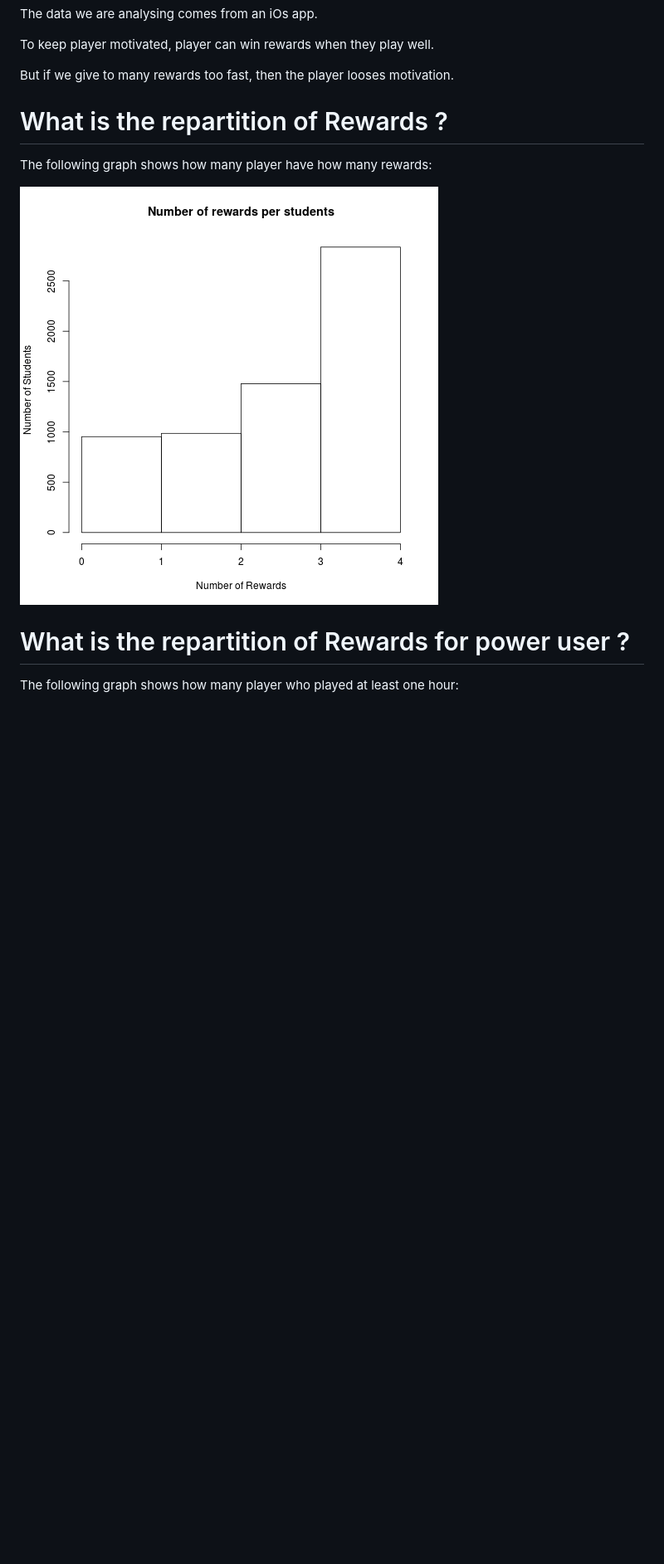
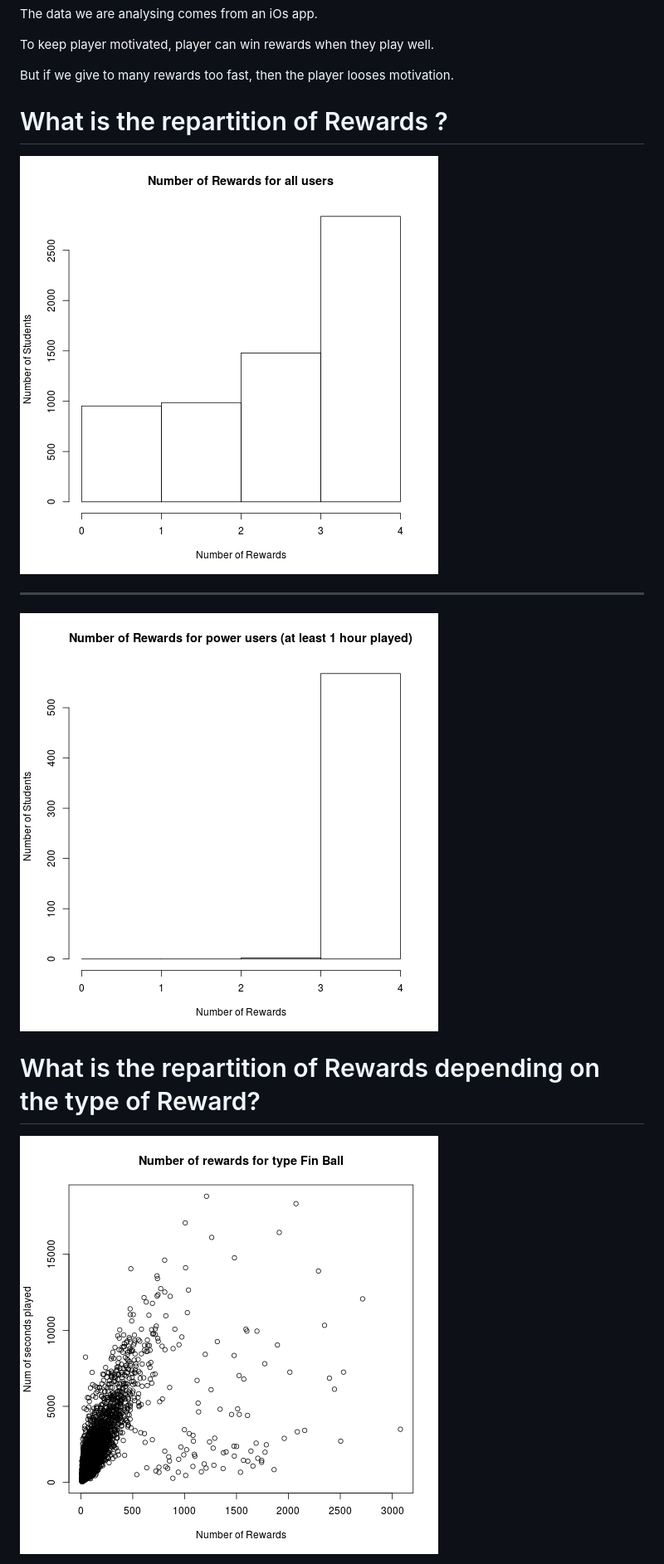
Before and after one commit to arussel/devdataprod, a Markdown page: presentation.md, the part around the change printed below. Shown: that part at 83% size. GitHub-like rendering; pictures changed too: presentation-figure/unnamed-chunk-1-1.png, presentation-figure/unnamed-chunk-2-1.png, presentation-figure/unnamed-chunk-3-1.png (added); blank space fills up the shorter version.

Commit message:
add per reward type graph

```diff
--- a/presentation.md
+++ b/presentation.md
@@ -16,14 +16,14 @@ then the player looses motivation.
 What is the repartition of Rewards ?
 ========================================================
 
-The following graph shows how many player have how many
-rewards:
-
 ![plot of chunk unnamed-chunk-1](presentation-figure/unnamed-chunk-1-1.png)
 
-What is the repartition of Rewards for power user ?
+***
+
+![plot of chunk unnamed-chunk-2](presentation-figure/unnamed-chunk-2-1.png)
+
+What is the repartition of Rewards depending on the type of Reward?
 ========================================================
 
-The following graph shows how many player who played at least
-one hour:
+![plot of chunk unnamed-chunk-3](presentation-figure/unnamed-chunk-3-1.png)
 
```
Also changed, not shown: other parts of presentation.md (+3 -1 lines), presentation-figure/unnamed-chunk-1-2.png (added), presentation-figure/unnamed-chunk-4-1.png (added), 6 other files.
